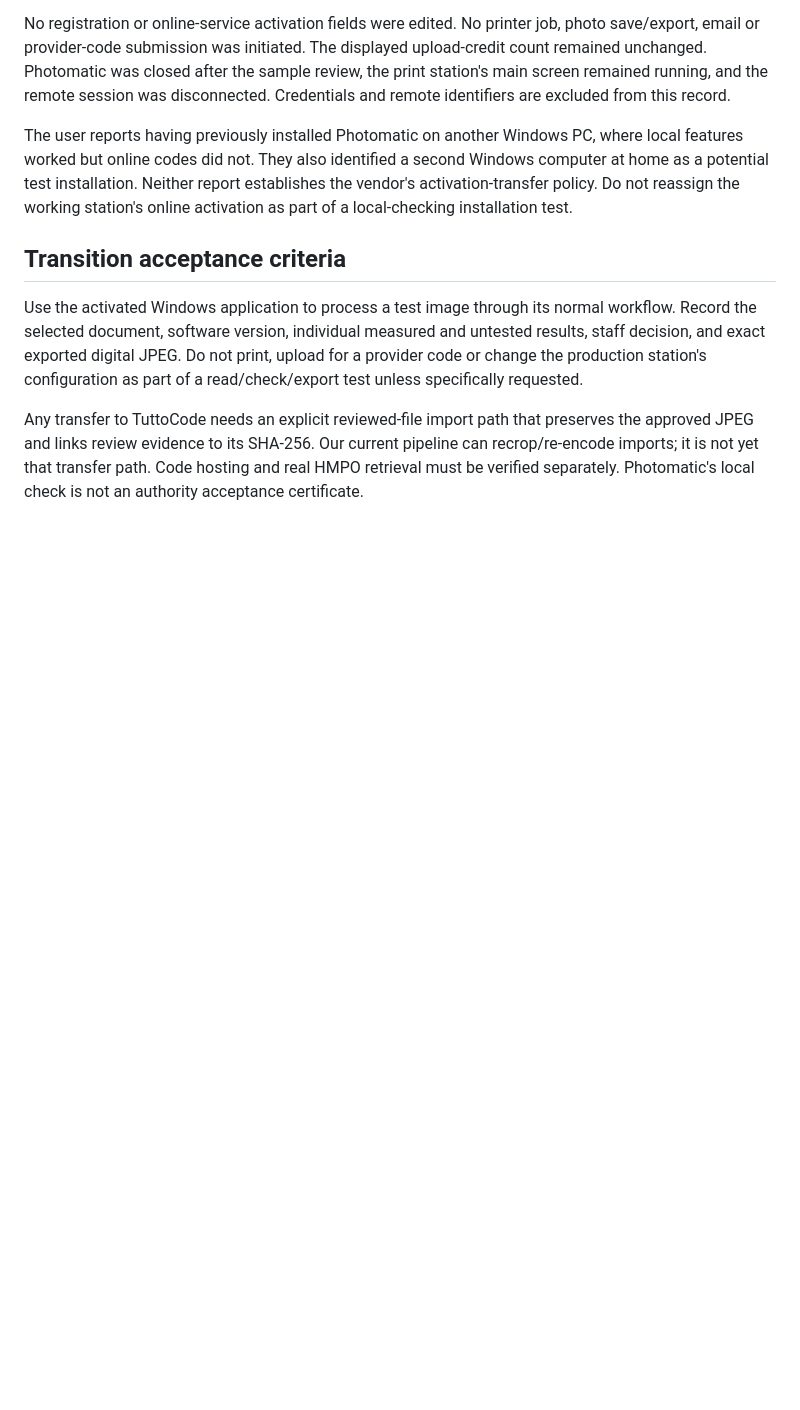
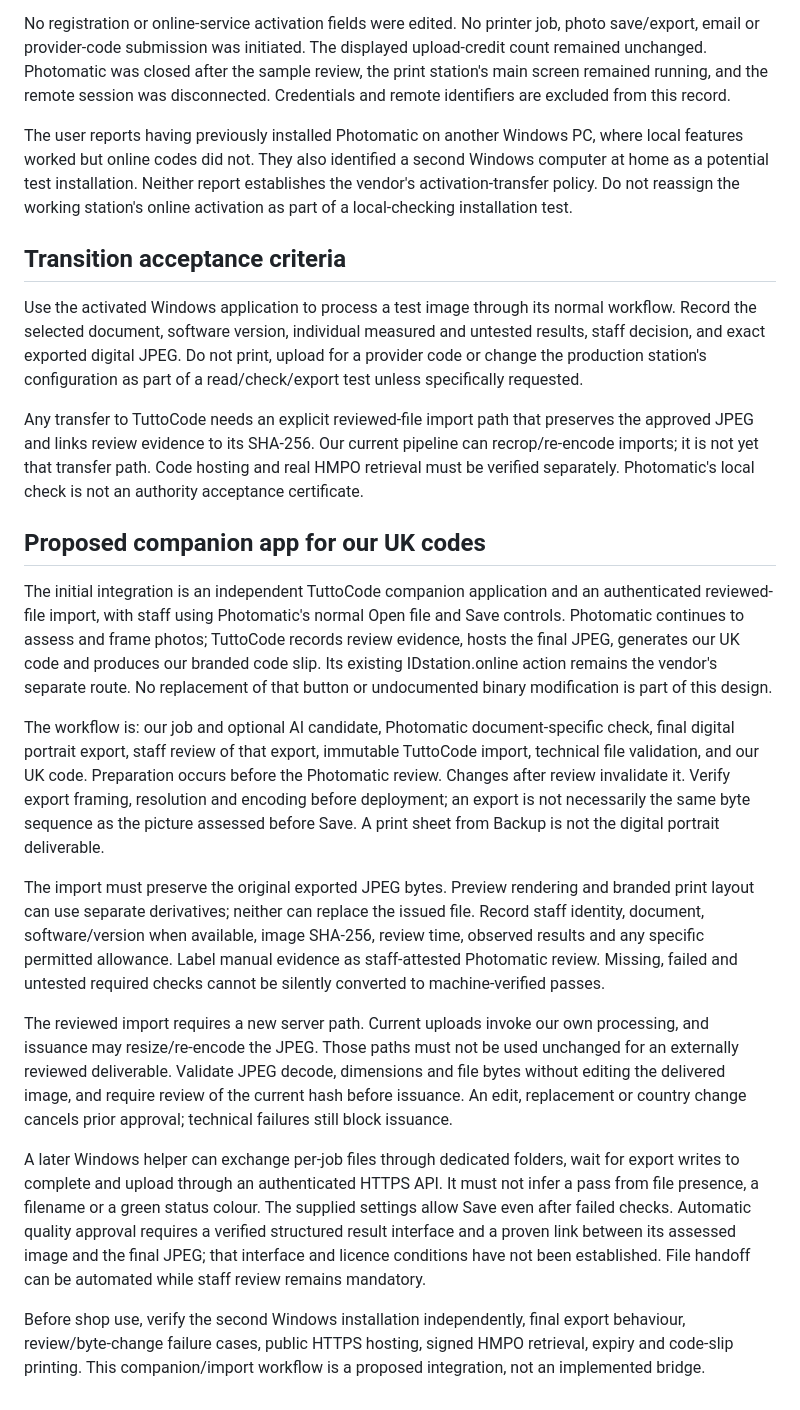
Before and after one commit to ugurbilkay-cmyk/tuttocode, a Markdown page: docs/RUNTIME_EVALUATION.md, the part around the change. Drawn GitHub-style; blank space fills up the shorter version.

Commit message:
Define reviewed Photomatic export handoff to our UK code service

```diff
--- a/docs/RUNTIME_EVALUATION.md
+++ b/docs/RUNTIME_EVALUATION.md
@@ -108,3 +108,49 @@ preserves the approved JPEG and links review evidence to its SHA-256. Our curren
 pipeline can recrop/re-encode imports; it is not yet that transfer path. Code
 hosting and real HMPO retrieval must be verified separately. Photomatic's local
 check is not an authority acceptance certificate.
+
+## Proposed companion app for our UK codes
+
+The initial integration is an independent TuttoCode companion application and
+an authenticated reviewed-file import, with staff using Photomatic's normal
+Open file and Save controls. Photomatic continues to assess and frame photos;
+TuttoCode records review evidence, hosts the final JPEG, generates our UK code
+and produces our branded code slip. Its existing IDstation.online action remains
+the vendor's separate route. No replacement of that button or undocumented
+binary modification is part of this design.
+
+The workflow is: our job and optional AI candidate, Photomatic document-specific
+check, final digital portrait export, staff review of that export, immutable
+TuttoCode import, technical file validation, and our UK code. Preparation occurs
+before the Photomatic review. Changes after review invalidate it. Verify export
+framing, resolution and encoding before deployment; an export is not necessarily
+the same byte sequence as the picture assessed before Save. A print sheet from
+Backup is not the digital portrait deliverable.
+
+The import must preserve the original exported JPEG bytes. Preview rendering and
+branded print layout can use separate derivatives; neither can replace the
+issued file. Record staff identity, document, software/version when available,
+image SHA-256, review time, observed results and any specific permitted allowance.
+Label manual evidence as staff-attested Photomatic review. Missing, failed and
+untested required checks cannot be silently converted to machine-verified passes.
+
+The reviewed import requires a new server path. Current uploads invoke our own
+processing, and issuance may resize/re-encode the JPEG. Those paths must not be
+used unchanged for an externally reviewed deliverable. Validate JPEG decode,
+dimensions and file bytes without editing the delivered image, and require
+review of the current hash before issuance. An edit, replacement or country
+change cancels prior approval; technical failures still block issuance.
+
+A later Windows helper can exchange per-job files through dedicated folders,
+wait for export writes to complete and upload through an authenticated HTTPS
+API. It must not infer a pass from file presence, a filename or a green status
+colour. The supplied settings allow Save even after failed checks. Automatic
+quality approval requires a verified structured result interface and a proven
+link between its assessed image and the final JPEG; that interface and licence
+conditions have not been established. File handoff can be automated while staff
+review remains mandatory.
+
+Before shop use, verify the second Windows installation independently, final
+export behaviour, review/byte-change failure cases, public HTTPS hosting, signed
+HMPO retrieval, expiry and code-slip printing. This companion/import workflow
+is a proposed integration, not an implemented bridge.
```
